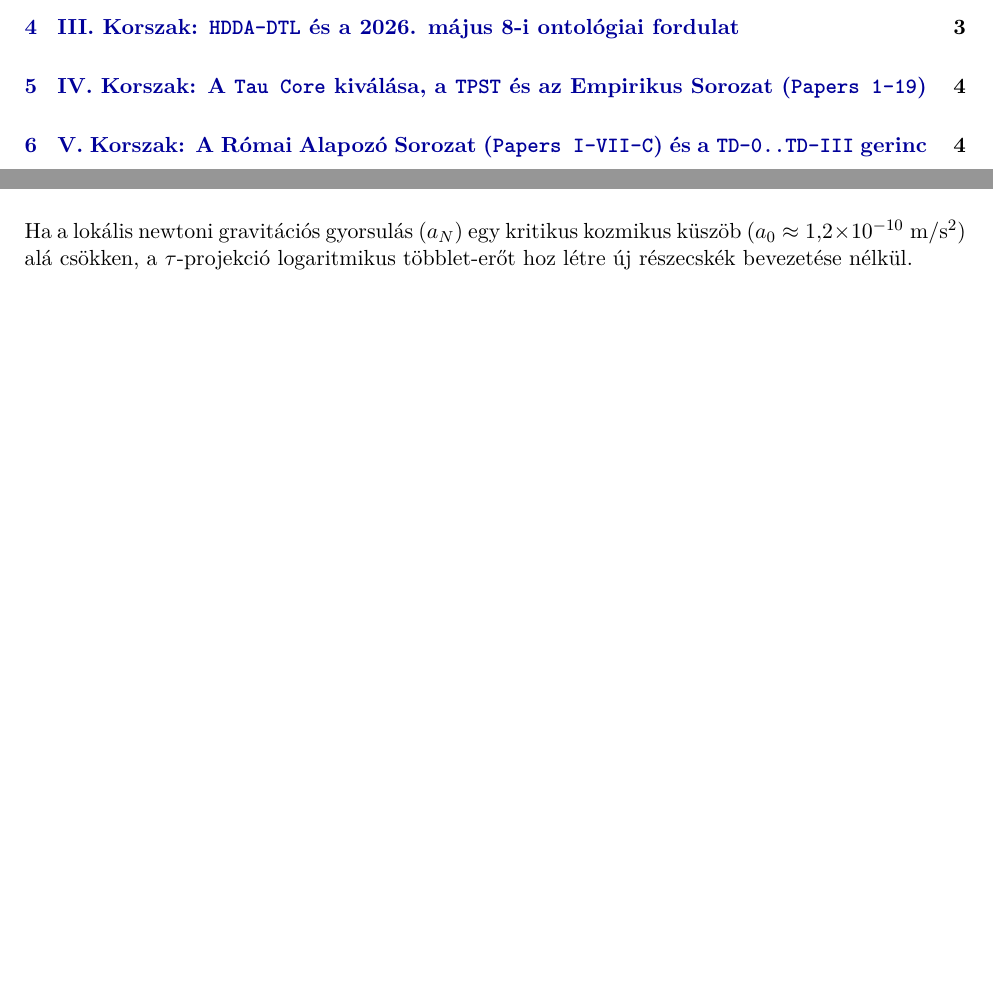
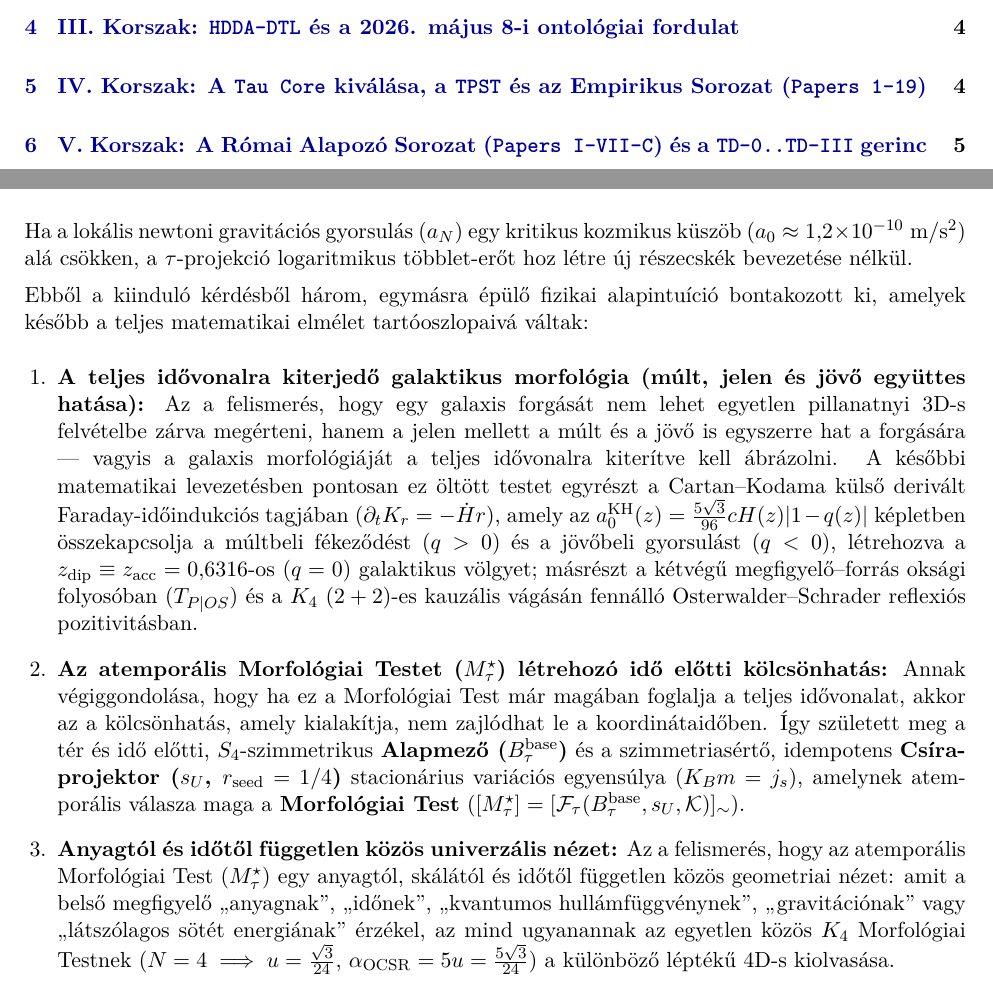
Before and after one commit to tau-core-research/tau-core-quantum-particle-em-unification-paper22, a LaTeX paper (evolution_history_hu/Tau_Core_Fejlodestortenet_Alapotlettol_TPG_HDDA_DTL_v25_HU.tex): two parts of pages 1 and 2 of 7, joined at a grey line, cut so that both start at the same text, the shorter picture padded with empty space. Compiled offline with pdfLaTeX.

Commit message:
Add whole-timeline galactic morphology & universal common view origin of M_tau*

```diff
--- a/evolution_history_hu/Tau_Core_Fejlodestortenet_Alapotlettol_TPG_HDDA_DTL_v25_HU.tex
+++ b/evolution_history_hu/Tau_Core_Fejlodestortenet_Alapotlettol_TPG_HDDA_DTL_v25_HU.tex
@@ -47,6 +47,13 @@ A kutatási program alapötlete egyetlen fizikailag szemléletes kérdésb\H{o}l
 \emph{Mi van akkor, ha a galaxisok küls\H{o} tartományaiban tapasztalt többlet-gravitációt nem láthatatlan sötét anyag részecskék okozzák, hanem az, hogy az id\H{o} ($\tau$) egy mélyebb, többréteg\H{u} spektrum, amelynek a küls\H{o} megfigyel\H{o} csak a levetített (integrált) hatását érzékeli?}
 \end{quote}
 Ha a lokális newtoni gravitációs gyorsulás ($a_N$) egy kritikus kozmikus küszöb ($a_0 \approx 1{,}2\times 10^{-10}\;\mathrm{m/s^2}$) alá csökken, a $\tau$-projekció logaritmikus többlet-er\H{o}t hoz létre új részecskék bevezetése nélkül.
+
+Ebb\H{o}l a kiinduló kérdésb\H{o}l három, egymásra épül\H{o} fizikai alapintuíció bontakozott ki, amelyek kés\H{o}bb a teljes matematikai elmélet tartóoszlopaivá váltak:
+\begin{enumerate}[leftmargin=1.5em]
+\item \textbf{A teljes id\H{o}vonalra kiterjed\H{o} galaktikus morfológia (múlt, jelen és jöv\H{o} együttes hatása):} Az a felismerés, hogy egy galaxis forgását nem lehet egyetlen pillanatnyi 3D-s felvételbe zárva megérteni, hanem a jelen mellett a múlt és a jöv\H{o} is egyszerre hat a forgására --- vagyis a galaxis morfológiáját a teljes id\H{o}vonalra kiterítve kell ábrázolni. A kés\H{o}bbi matematikai levezetésben pontosan ez öltött testet egyrészt a Cartan--Kodama küls\H{o} derivált Faraday-id\H{o}indukciós tagjában ($\partial_t K_r = -\dot{H}r$), amely az $a_0^{\mathrm{KH}}(z) = \frac{5\sqrt{3}}{96}cH(z)|1 - q(z)|$ képletben összekapcsolja a múltbeli fékez\H{o}dést ($q>0$) és a jöv\H{o}beli gyorsulást ($q<0$), létrehozva a $z_{\mathrm{dip}} \equiv z_{\mathrm{acc}} = 0{,}6316$-os ($q=0$) galaktikus völgyet; másrészt a kétvég\H{u} megfigyel\H{o}--forrás oksági folyosóban ($T_{P|OS}$) és a $K_4$ $(2+2)$-es kauzális vágásán fennálló Osterwalder--Schrader reflexiós pozitivitásban.
+\item \textbf{Az atemporális Morfológiai Testet ($M_\tau^\star$) létrehozó id\H{o} el\H{o}tti kölcsönhatás:} Annak végiggondolása, hogy ha ez a Morfológiai Test már magában foglalja a teljes id\H{o}vonalat, akkor az a kölcsönhatás, amely kialakítja, nem zajlódhat le a koordinátaid\H{o}ben. Így született meg a tér és id\H{o} el\H{o}tti, $S_4$-szimmetrikus \textbf{Alapmez\H{o} ($B_\tau^{\mathrm{base}}$)} és a szimmetriasért\H{o}, idempotens \textbf{Csíra-projektor ($s_U$, $r_{\mathrm{seed}} = 1/4$)} stacionárius variációs egyensúlya ($K_B m = j_s$), amelynek atemporális válasza maga a \textbf{Morfológiai Test} ($[M_\tau^\star] = [\mathcal{F}_\tau(B_\tau^{\mathrm{base}}, s_U, \mathcal{K})]_\sim$).
+\item \textbf{Anyagtól és id\H{o}t\H{o}l független közös univerzális nézet:} Az a felismerés, hogy az atemporális Morfológiai Test ($M_\tau^\star$) egy anyagtól, skálától és id\H{o}t\H{o}l független közös geometriai nézet: amit a bels\H{o} megfigyel\H{o} ,,anyagnak'', ,,id\H{o}nek'', ,,kvantumos hullámfüggvénynek'', ,,gravitációnak'' vagy ,,látszólagos sötét energiának'' érzékel, az mind ugyanannak az egyetlen közös $K_4$ Morfológiai Testnek ($N=4 \implies u = \frac{\sqrt{3}}{24}$, $\alpha_{\mathrm{OCSR}} = 5u = \frac{5\sqrt{3}}{24}$) a különböz\H{o} lépték\H{u} 4D-s kiolvasása.
+\end{enumerate}
 
 \section{I. Korszak: \texttt{GalaxyTest} $\to$ \texttt{SRTM} $\to$ \texttt{MTW} (2026. április 18--28.)}
 
```
Also changed, not shown: evolution_history_hu/Tau_Core_Fejlodestortenet_Alapotlettol_TPG_HDDA_DTL_v25_HU.pdf.
